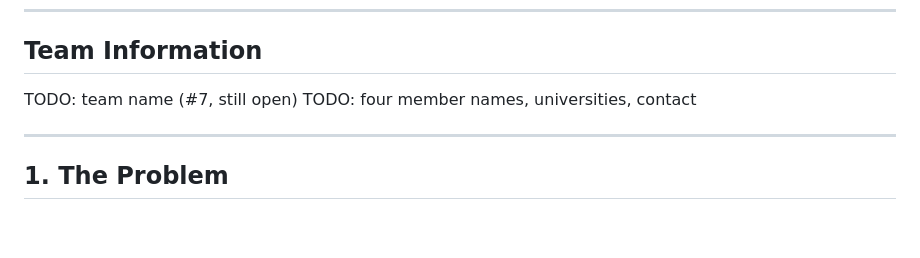
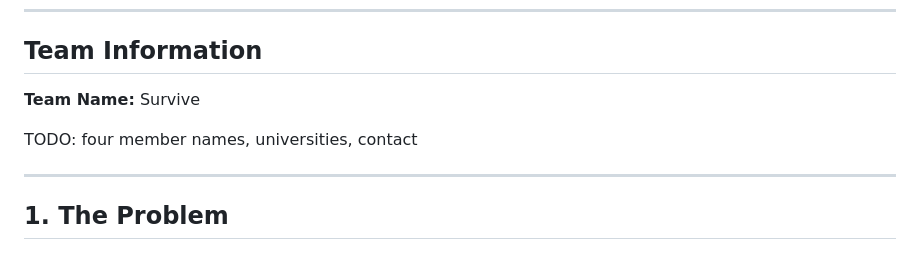
Before and after one commit to TolongLabs/MyTakziah, a Markdown page: docs/submission/idea-submission-draft.md, the part around the change. GitHub-like rendering; blank space fills up the shorter version.

```diff
--- a/docs/submission/idea-submission-draft.md
+++ b/docs/submission/idea-submission-draft.md
@@ -17,7 +17,8 @@
 
 ## Team Information
 
-TODO: team name (#7, still open)
+**Team Name:** Survive
+
 TODO: four member names, universities, contact
 
 ---
```
Also changed, not shown: docs/decisions.md (+1 -0 lines).
